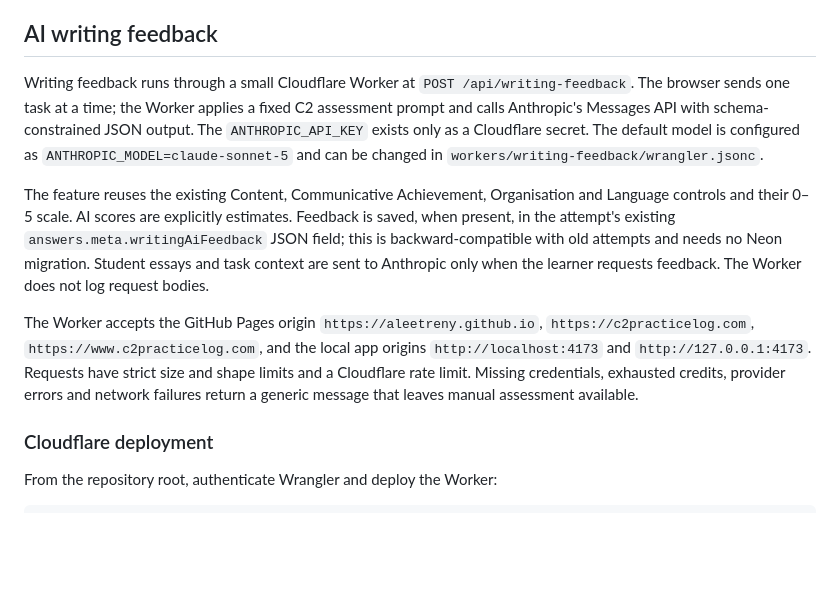
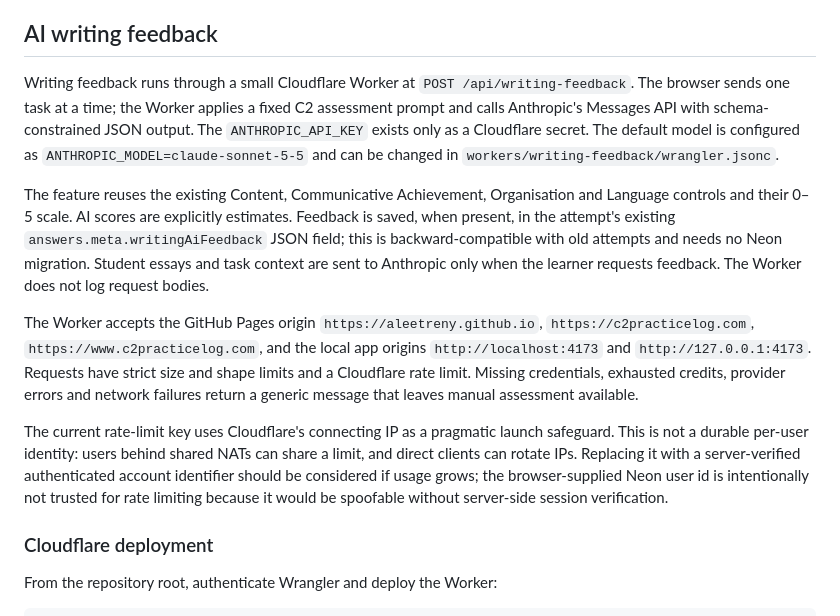
Before and after one commit to aleetreny/c2-practice-log, a Markdown page: README.md, the part around the change. Drawn GitHub-style; blank space fills up the shorter version.

Commit message:
Document writing feedback model and rate limiting

```diff
--- a/README.md
+++ b/README.md
@@ -164,11 +164,13 @@ Account data remains usable when cloud sync is unavailable. The original namespa
 
 ## AI writing feedback
 
-Writing feedback runs through a small Cloudflare Worker at `POST /api/writing-feedback`. The browser sends one task at a time; the Worker applies a fixed C2 assessment prompt and calls Anthropic's Messages API with schema-constrained JSON output. The `ANTHROPIC_API_KEY` exists only as a Cloudflare secret. The default model is configured as `ANTHROPIC_MODEL=claude-sonnet-5` and can be changed in `workers/writing-feedback/wrangler.jsonc`.
+Writing feedback runs through a small Cloudflare Worker at `POST /api/writing-feedback`. The browser sends one task at a time; the Worker applies a fixed C2 assessment prompt and calls Anthropic's Messages API with schema-constrained JSON output. The `ANTHROPIC_API_KEY` exists only as a Cloudflare secret. The default model is configured as `ANTHROPIC_MODEL=claude-sonnet-5-5` and can be changed in `workers/writing-feedback/wrangler.jsonc`.
 
 The feature reuses the existing Content, Communicative Achievement, Organisation and Language controls and their 0–5 scale. AI scores are explicitly estimates. Feedback is saved, when present, in the attempt's existing `answers.meta.writingAiFeedback` JSON field; this is backward-compatible with old attempts and needs no Neon migration. Student essays and task context are sent to Anthropic only when the learner requests feedback. The Worker does not log request bodies.
 
 The Worker accepts the GitHub Pages origin `https://aleetreny.github.io`, `https://c2practicelog.com`, `https://www.c2practicelog.com`, and the local app origins `http://localhost:4173` and `http://127.0.0.1:4173`. Requests have strict size and shape limits and a Cloudflare rate limit. Missing credentials, exhausted credits, provider errors and network failures return a generic message that leaves manual assessment available.
+
+The current rate-limit key uses Cloudflare's connecting IP as a pragmatic launch safeguard. This is not a durable per-user identity: users behind shared NATs can share a limit, and direct clients can rotate IPs. Replacing it with a server-verified authenticated account identifier should be considered if usage grows; the browser-supplied Neon user id is intentionally not trusted for rate limiting because it would be spoofable without server-side session verification.
 
 ### Cloudflare deployment
 
```
